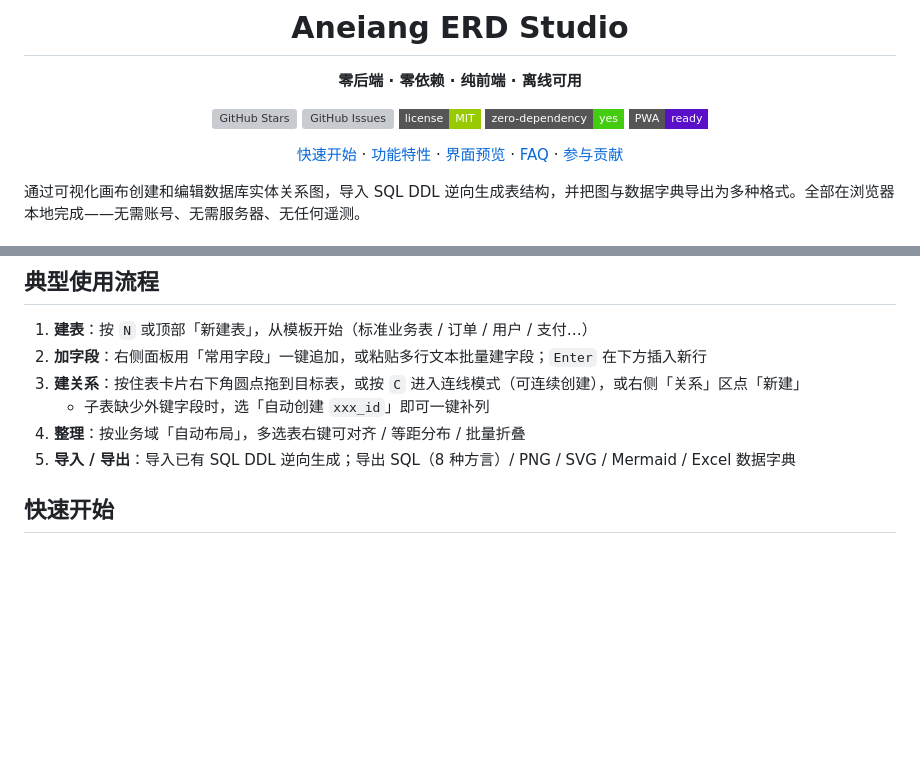
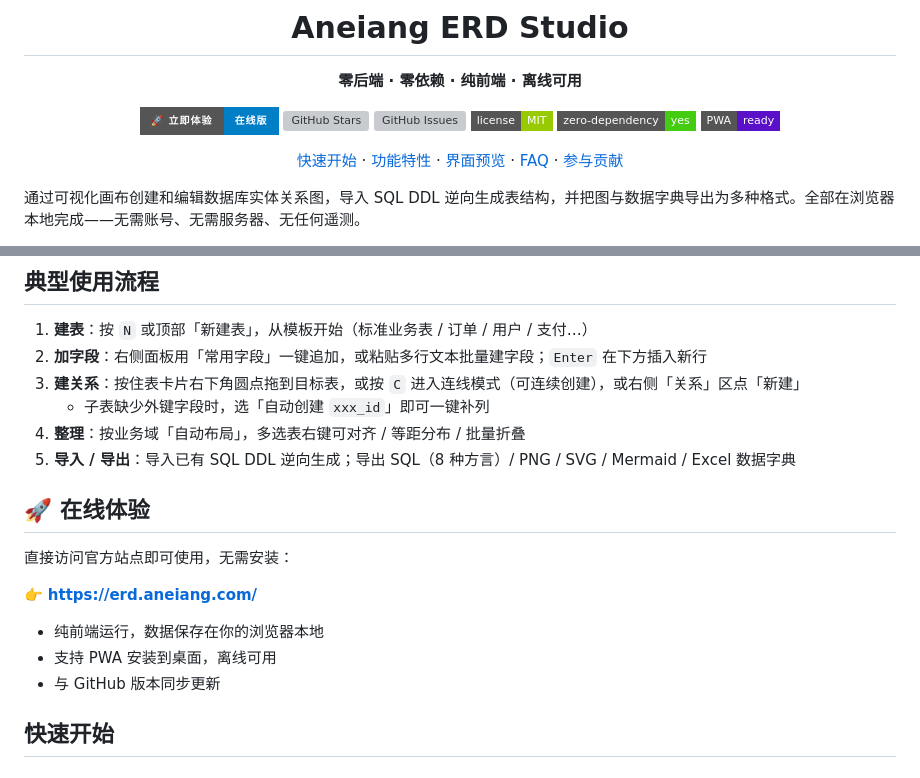
Before and after one commit to DerKodex-Repo-Curator/Aneiang.ERD-Studio, a Markdown page: README.zh-CN.md, 2 parts joined by grey strips. Rendered like a GitHub page; badges without logos; blank space fills up the shorter version; grey boxes are pictures that could not be loaded.

```diff
--- a/README.zh-CN.md
+++ b/README.zh-CN.md
@@ -5,6 +5,9 @@
     <strong>零后端 · 零依赖 · 纯前端 · 离线可用</strong>
   </p>
   <p>
+    <a href="https://erd.aneiang.com/" target="_blank">
+      <img src="https://img.shields.io/badge/🚀_立即体验-在线版-blue?style=for-the-badge" alt="在线体验">
+    </a>
     <a href="https://github.com/AneiangSoft/Aneiang.ERD-Studio/stargazers">
       <img src="https://img.shields.io/github/stars/AneiangSoft/Aneiang.ERD-Studio?style=flat-square&logo=github&color=blue" alt="GitHub Stars">
     </a>
@@ -117,6 +120,16 @@
    - 子表缺少外键字段时，选「自动创建 `xxx_id`」即可一键补列
 4. **整理**：按业务域「自动布局」，多选表右键可对齐 / 等距分布 / 批量折叠
 5. **导入 / 导出**：导入已有 SQL DDL 逆向生成；导出 SQL（8 种方言）/ PNG / SVG / Mermaid / Excel 数据字典
+
+## 🚀 在线体验
+
+直接访问官方站点即可使用，无需安装：
+
+👉 **[https://erd.aneiang.com/](https://erd.aneiang.com/)**
+
+- 纯前端运行，数据保存在你的浏览器本地
+- 支持 PWA 安装到桌面，离线可用
+- 与 GitHub 版本同步更新
 
 ## 快速开始
 
```
Also changed, not shown: README.md (+13 -0 lines).
